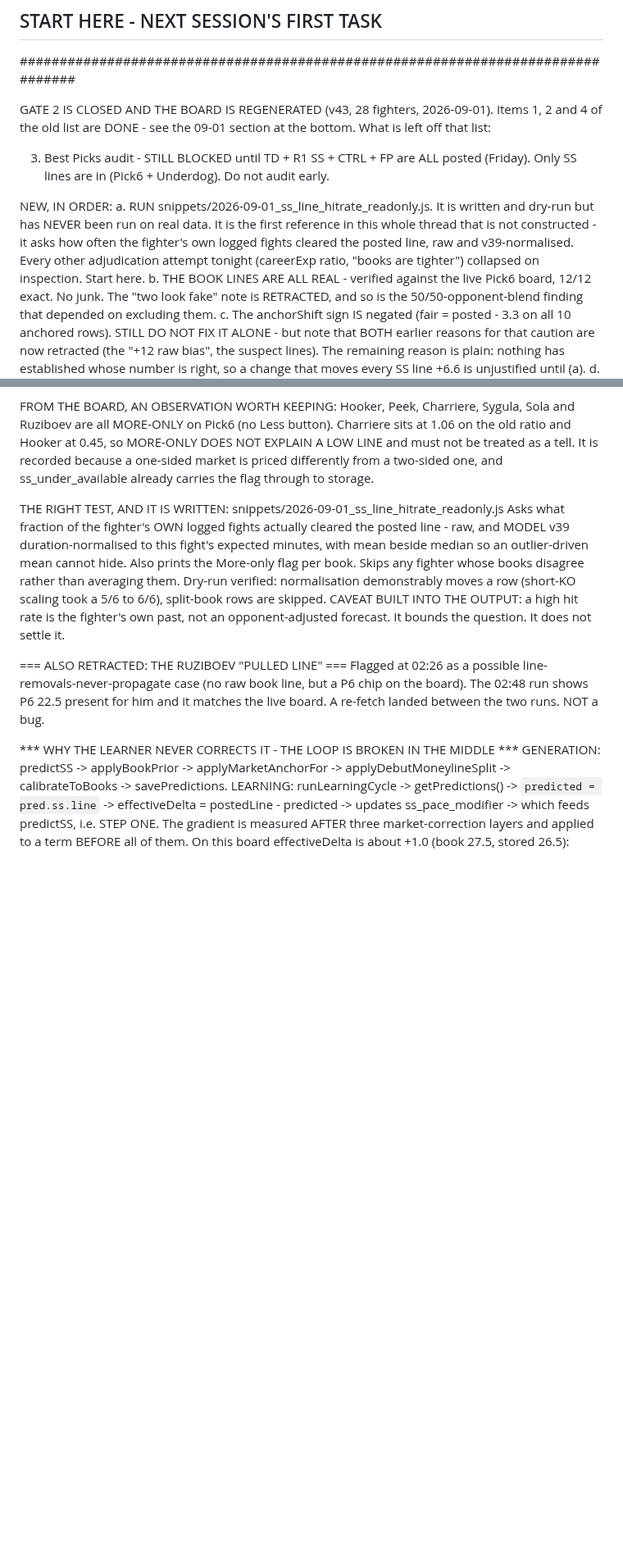
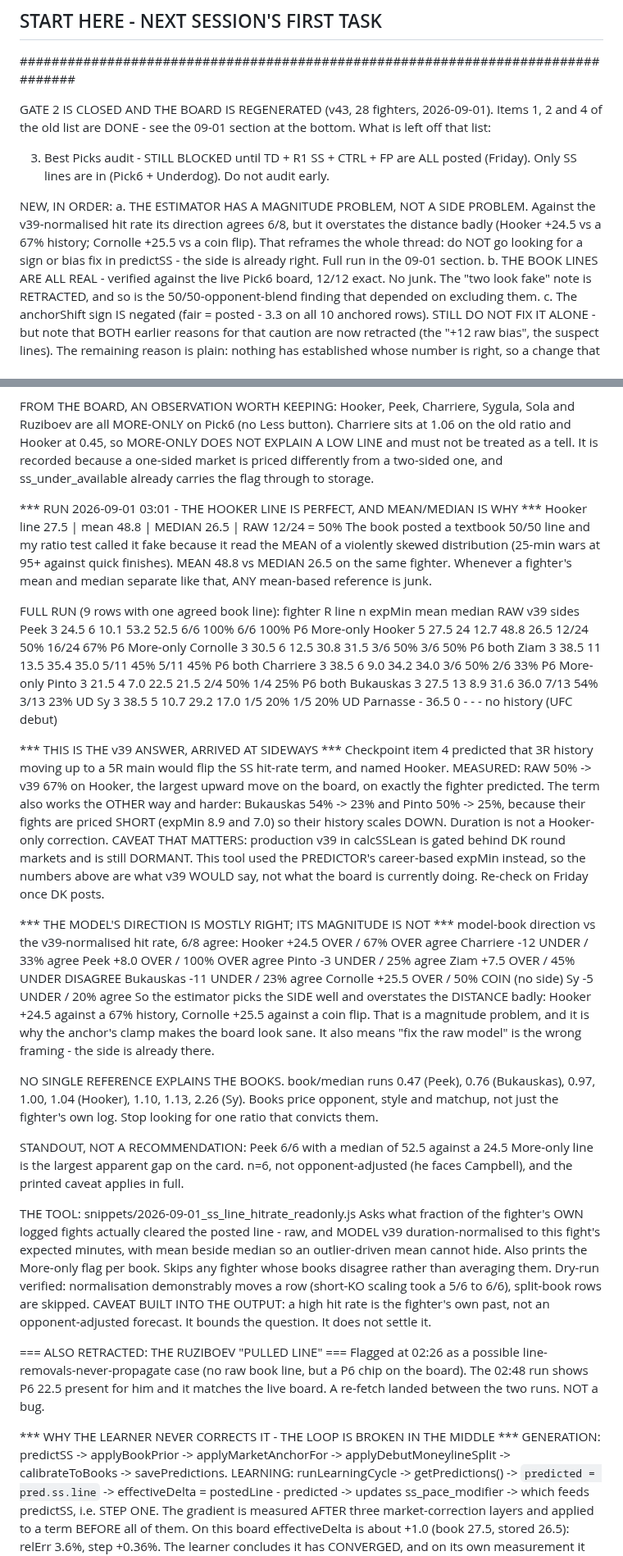
Before and after one commit to Pwnzero14/ufc-analyzer, a Markdown page: RESUME_CHECKPOINT.md, 2 parts joined by grey strips. Shown at 82% size. GitHub-like rendering; blank space fills up the shorter version.

Commit message:
audit(ss): hit-rate run settles Hooker, answers v39, reframes the estimator
First non-constructed reference in this thread, run on real data.

THE HOOKER LINE IS PERFECT AND MEAN/MEDIAN IS WHY
  line 27.5 | mean 48.8 | MEDIAN 26.5 | raw hit 12/24 = 50%
Pick6 posted a textbook 50/50 line. My ratio test called it fake because it read
the MEAN of a violently skewed distribution - 25-minute wars at 95+ SS against
quick finishes. Mean 48.8 against median 26.5 on one fighter. Any mean-based
reference is junk wherever those two separate.

v39 IS ANSWERED, SIDEWAYS AND WITHOUT DK
Checkpoint item 4 predicted 3R history moving into a 5R main would flip the SS
hit-rate term, and named Hooker. Measured: RAW 50% -> v39 67%, the largest
upward move on the board, on exactly that fighter. It also cuts the other way
harder - Bukauskas 54% -> 23%, Pinto 50% -> 25% - because those fights price
SHORT, so duration is a two-sided correction, not a 5R-main special case.
Production v39 in calcSSLean is still dormant (DK-gated); this used the
predictor's career expMin, so these are what v39 WOULD say. Friday's DK run only
has to confirm it fires near these figures.

THE ESTIMATOR HAS A MAGNITUDE PROBLEM, NOT A SIDE PROBLEM
Direction vs the v39-normalised hit rate agrees 6/8:
  Hooker +24.5 OVER / 67%   agree      Charriere -12 UNDER / 33%  agree
  Peek    +8.0 OVER / 100%  agree      Pinto      -3 UNDER / 25%  agree
  Ziam    +7.5 OVER /  45%  DISAGREE   Bukauskas -11 UNDER / 23%  agree
  Cornolle +25.5 OVER / 50% coin flip  Sy         -5 UNDER / 20%  agree
It picks the side well and overstates the distance badly (+24.5 against a 67%
history; +25.5 against a coin flip). That is why the anchor's clamp makes the
board look sane, and it means "fix the raw model's bias" was the wrong framing
all along - the side is already there.

NO SINGLE REFERENCE EXPLAINS THE BOOKS
book/median spans 0.47 (Peek) to 2.26 (Sy). Books price opponent, style and
matchup, not just the fighter's own log. Stop hunting for one ratio that
convicts them - that hunt produced two retractions tonight.

STANDOUT, NOT A RECOMMENDATION
Peek 6/6 with a median 52.5 against a 24.5 More-only line is the largest apparent
gap on the card. n=6 and not opponent-adjusted; he faces Campbell.

Co-Authored-By: Claude Opus 5 <noreply@anthropic.com>

```diff
--- a/RESUME_CHECKPOINT.md
+++ b/RESUME_CHECKPOINT.md
@@ -18,12 +18,11 @@ What is left off that list:
      posted (Friday). Only SS lines are in (Pick6 + Underdog). Do not audit early.
 
   NEW, IN ORDER:
-   a. RUN snippets/2026-09-01_ss_line_hitrate_readonly.js. It is written and
-      dry-run but has NEVER been run on real data. It is the first reference in
-      this whole thread that is not constructed - it asks how often the fighter's
-      own logged fights cleared the posted line, raw and v39-normalised. Every
-      other adjudication attempt tonight (careerExp ratio, "books are tighter")
-      collapsed on inspection. Start here.
+   a. THE ESTIMATOR HAS A MAGNITUDE PROBLEM, NOT A SIDE PROBLEM. Against the
+      v39-normalised hit rate its direction agrees 6/8, but it overstates the
+      distance badly (Hooker +24.5 vs a 67% history; Cornolle +25.5 vs a coin
+      flip). That reframes the whole thread: do NOT go looking for a sign or bias
+      fix in predictSS - the side is already right. Full run in the 09-01 section.
    b. THE BOOK LINES ARE ALL REAL - verified against the live Pick6 board, 12/12
       exact. No junk. The "two look fake" note is RETRACTED, and so is the
       50/50-opponent-blend finding that depended on excluding them.
@@ -598,7 +608,59 @@ LINE and must not be treated as a tell. It is recorded because a one-sided marke
 is priced differently from a two-sided one, and ss_under_available already carries
 the flag through to storage.
 
-  THE RIGHT TEST, AND IT IS WRITTEN:
+  *** RUN 2026-09-01 03:01 - THE HOOKER LINE IS PERFECT, AND MEAN/MEDIAN IS WHY ***
+    Hooker  line 27.5 | mean 48.8 | MEDIAN 26.5 | RAW 12/24 = 50%
+  The book posted a textbook 50/50 line and my ratio test called it fake because
+  it read the MEAN of a violently skewed distribution (25-min wars at 95+ against
+  quick finishes). MEAN 48.8 vs MEDIAN 26.5 on the same fighter. Whenever a
+  fighter's mean and median separate like that, ANY mean-based reference is junk.
+
+  FULL RUN (9 rows with one agreed book line):
+    fighter      R  line  n   expMin  mean  median  RAW      v39      sides
+    Peek         3  24.5   6   10.1   53.2   52.5   6/6 100% 6/6 100% P6 More-only
+    Hooker       5  27.5  24   12.7   48.8   26.5  12/24 50% 16/24 67% P6 More-only
+    Cornolle     3  30.5   6   12.5   30.8   31.5   3/6  50% 3/6  50%  P6 both
+    Ziam         3  38.5  11   13.5   35.4   35.0   5/11 45% 5/11 45%  P6 both
+    Charriere    3  38.5   6    9.0   34.2   34.0   3/6  50% 2/6  33%  P6 More-only
+    Pinto        3  21.5   4    7.0   22.5   21.5   2/4  50% 1/4  25%  P6 both
+    Bukauskas    3  27.5  13    8.9   31.6   36.0   7/13 54% 3/13 23%  UD
+    Sy           3  38.5   5   10.7   29.2   17.0   1/5  20% 1/5  20%  UD
+    Parnasse     -  36.5   0      -      -      -   no history (UFC debut)
+
+  *** THIS IS THE v39 ANSWER, ARRIVED AT SIDEWAYS ***
+  Checkpoint item 4 predicted that 3R history moving up to a 5R main would flip
+  the SS hit-rate term, and named Hooker. MEASURED: RAW 50% -> v39 67% on Hooker,
+  the largest upward move on the board, on exactly the fighter predicted.
+  The term also works the OTHER way and harder: Bukauskas 54% -> 23% and Pinto
+  50% -> 25%, because their fights are priced SHORT (expMin 8.9 and 7.0) so their
+  history scales DOWN. Duration is not a Hooker-only correction.
+  CAVEAT THAT MATTERS: production v39 in calcSSLean is gated behind DK round
+  markets and is still DORMANT. This tool used the PREDICTOR's career-based
+  expMin instead, so the numbers above are what v39 WOULD say, not what the board
+  is currently doing. Re-check on Friday once DK posts.
+
+  *** THE MODEL'S DIRECTION IS MOSTLY RIGHT; ITS MAGNITUDE IS NOT ***
+  model-book direction vs the v39-normalised hit rate, 6/8 agree:
+    Hooker +24.5 OVER / 67% OVER    agree      Charriere -12 UNDER / 33%  agree
+    Peek    +8.0 OVER / 100% OVER   agree      Pinto      -3 UNDER / 25%  agree
+    Ziam    +7.5 OVER /  45% UNDER  DISAGREE   Bukauskas -11 UNDER / 23%  agree
+    Cornolle +25.5 OVER / 50% COIN  (no side)  Sy         -5 UNDER / 20%  agree
+  So the estimator picks the SIDE well and overstates the DISTANCE badly:
+  Hooker +24.5 against a 67% history, Cornolle +25.5 against a coin flip. That
+  is a magnitude problem, and it is why the anchor's clamp makes the board look
+  sane. It also means "fix the raw model" is the wrong framing - the side is
+  already there.
+
+  NO SINGLE REFERENCE EXPLAINS THE BOOKS. book/median runs 0.47 (Peek), 0.76
+  (Bukauskas), 0.97, 1.00, 1.04 (Hooker), 1.10, 1.13, 2.26 (Sy). Books price
+  opponent, style and matchup, not just the fighter's own log. Stop looking for
+  one ratio that convicts them.
+
+  STANDOUT, NOT A RECOMMENDATION: Peek 6/6 with a median of 52.5 against a 24.5
+  More-only line is the largest apparent gap on the card. n=6, not
+  opponent-adjusted (he faces Campbell), and the printed caveat applies in full.
+
+  THE TOOL:
     snippets/2026-09-01_ss_line_hitrate_readonly.js
   Asks what fraction of the fighter's OWN logged fights actually cleared the
   posted line - raw, and MODEL v39 duration-normalised to this fight's expected
```
Also changed, not shown: other parts of RESUME_CHECKPOINT.md (+11 -0 lines).
